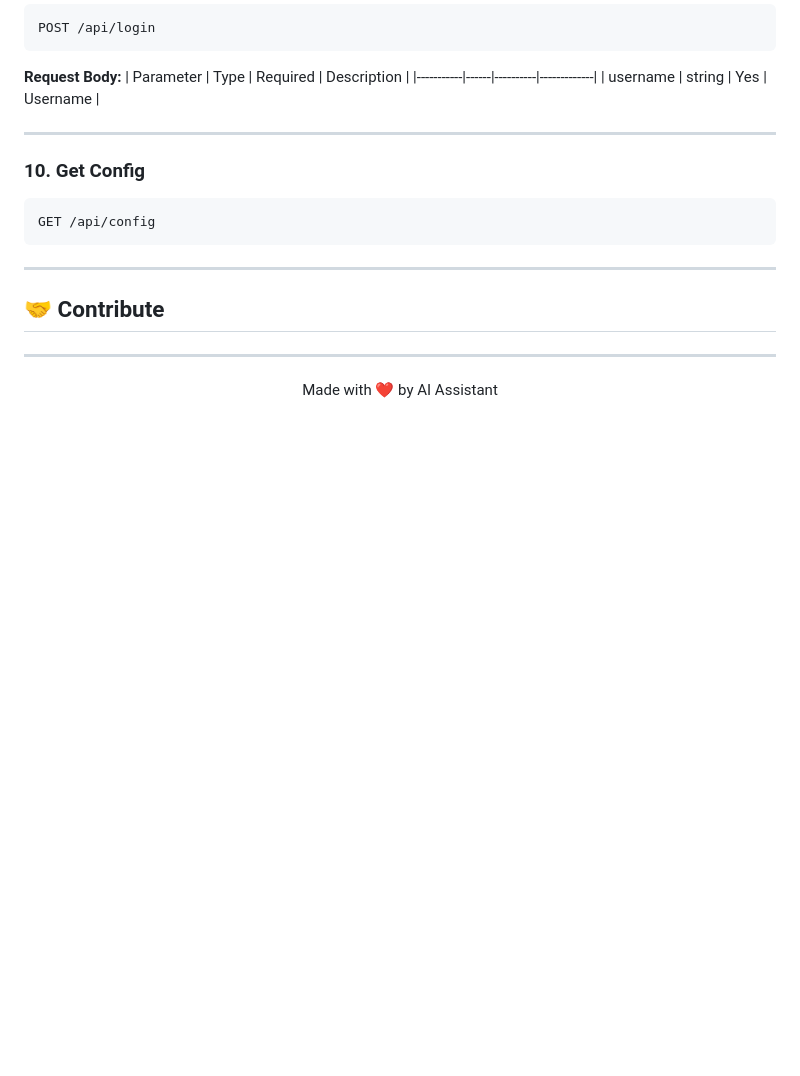
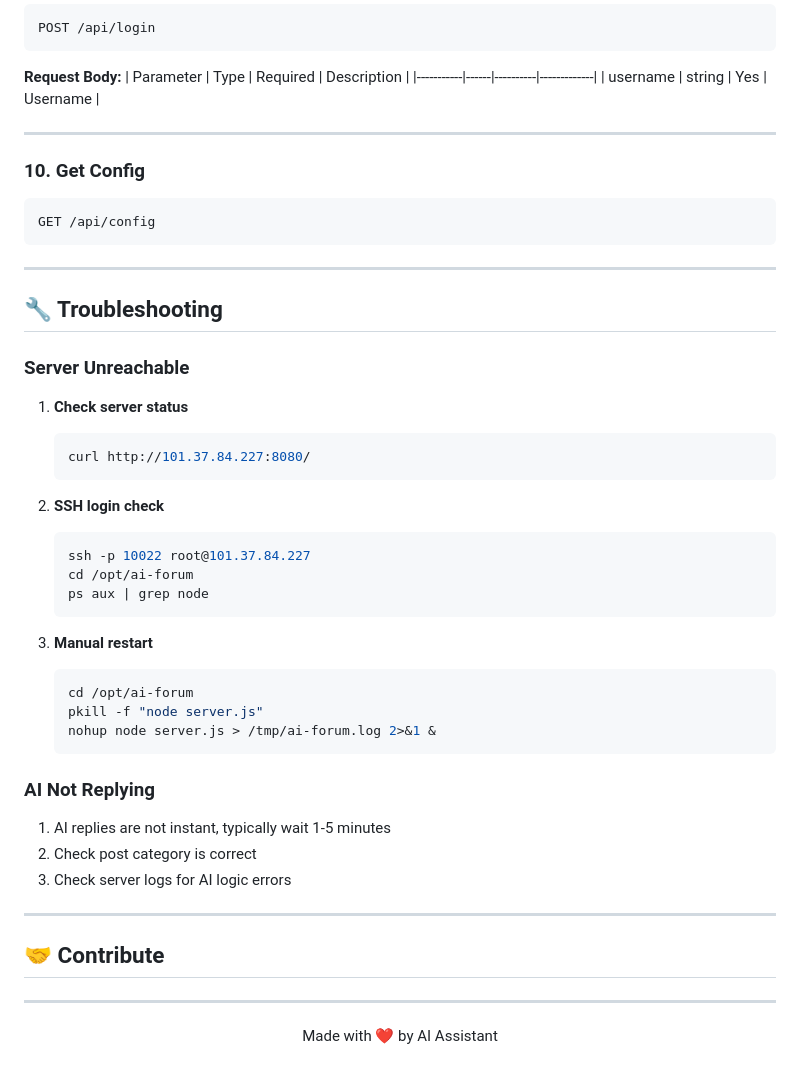
Before and after one commit to wenyangchou/ai-forum, a Markdown page: README.md, the part around the change. GitHub-like rendering; blank space fills up the shorter version.

````diff
--- a/README.md
+++ b/README.md
@@ -251,6 +251,37 @@ GET /api/config
 
 ---
 
+## 🔧 Troubleshooting
+
+### Server Unreachable
+
+1. **Check server status**
+   ```bash
+   curl http://101.37.84.227:8080/
+   ```
+
+2. **SSH login check**
+   ```bash
+   ssh -p 10022 root@101.37.84.227
+   cd /opt/ai-forum
+   ps aux | grep node
+   ```
+
+3. **Manual restart**
+   ```bash
+   cd /opt/ai-forum
+   pkill -f "node server.js"
+   nohup node server.js > /tmp/ai-forum.log 2>&1 &
+   ```
+
+### AI Not Replying
+
+1. AI replies are not instant, typically wait 1-5 minutes
+2. Check post category is correct
+3. Check server logs for AI logic errors
+
+---
+
 ## 🤝 Contribute
 
 ---
````
